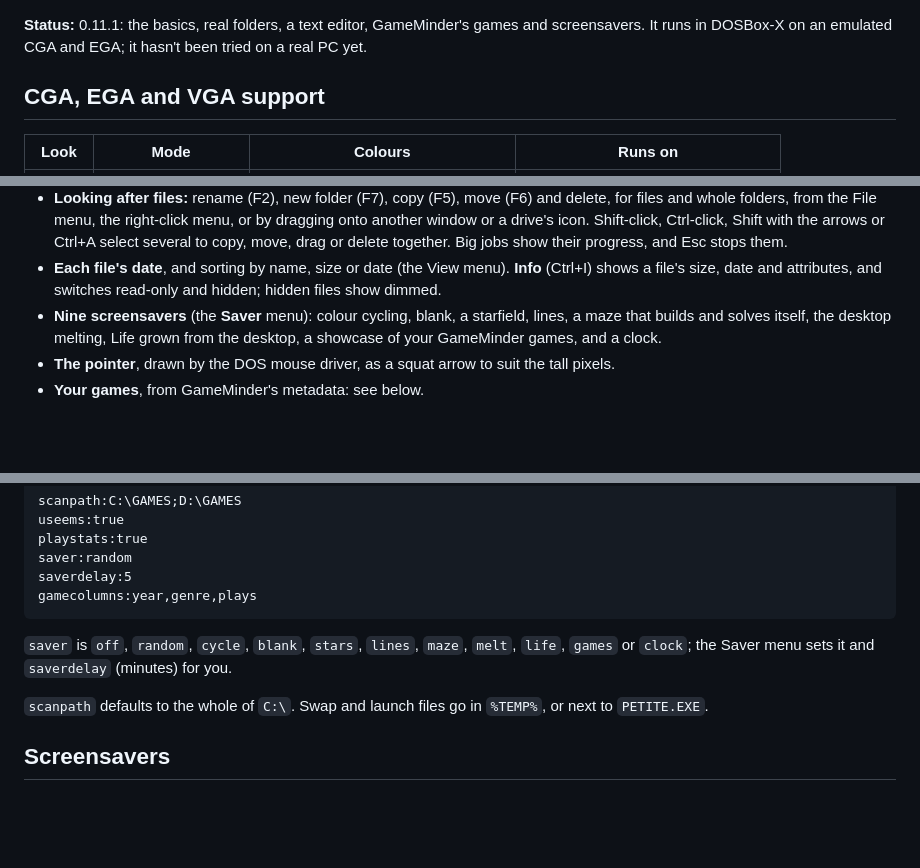
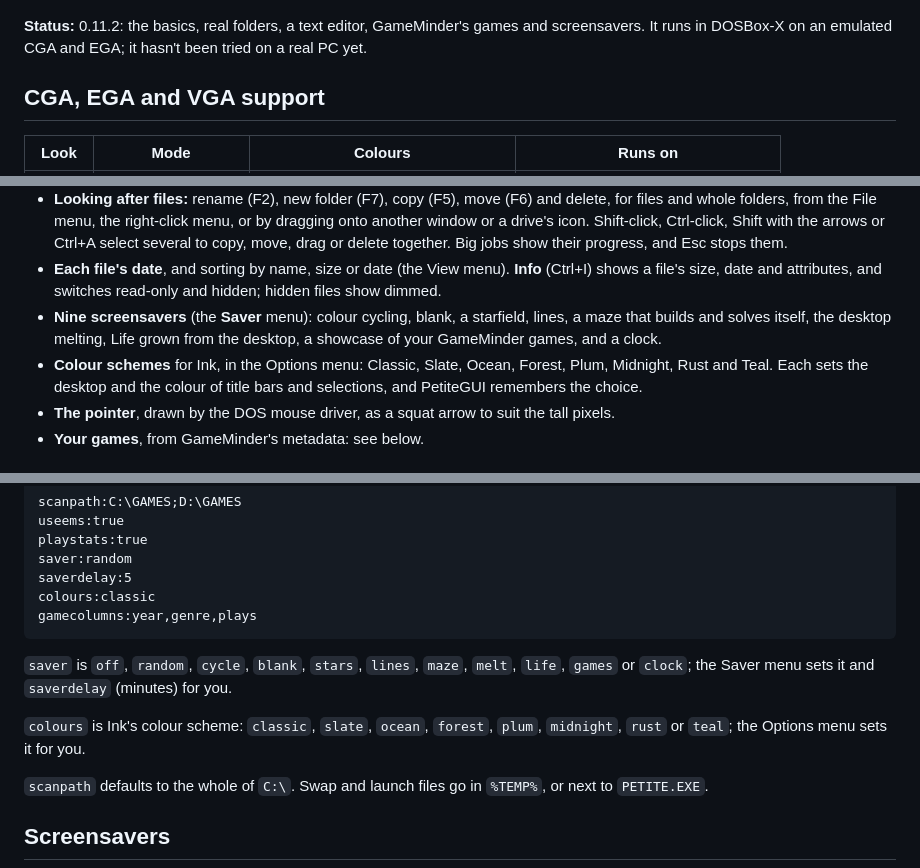
Before and after one commit to MaverickUK/PetiteGUI, a Markdown page: README.md, 3 parts joined by grey strips. Drawn GitHub-style; blank space fills up the shorter version.

````diff
--- a/README.md
+++ b/README.md
@@ -16,7 +16,7 @@ A small mouse based desktop for CGA and EGA PCs designed for simple file managem
 <img src="docs/img/ink6.png" alt="Ink: the right-click menu on a file in the C: window" width="400"> <img src="docs/img/ink5.png" alt="Ink: the text editor with a !GM_INFO.TXT open" width="400">
 <img src="docs/img/paper1.png" alt="Paper: the File menu open, in black and white" width="400"> <img src="docs/img/ink3.png" alt="Ink: the Games window listing four games with their years" width="400">
 
-**Status:** 0.11.1: the basics, real folders, a text editor, GameMinder's games and screensavers. It runs in DOSBox-X on an emulated CGA and EGA; it hasn't been tried on a real PC yet.
+**Status:** 0.11.2: the basics, real folders, a text editor, GameMinder's games and screensavers. It runs in DOSBox-X on an emulated CGA and EGA; it hasn't been tried on a real PC yet.
 
 ## CGA, EGA and VGA support
 
@@ -36,6 +36,7 @@ A small mouse based desktop for CGA and EGA PCs designed for simple file managem
 - **Looking after files:** rename (F2), new folder (F7), copy (F5), move (F6) and delete, for files and whole folders, from the File menu, the right-click menu, or by dragging onto another window or a drive's icon. Shift-click, Ctrl-click, Shift with the arrows or Ctrl+A select several to copy, move, drag or delete together. Big jobs show their progress, and Esc stops them.
 - **Each file's date**, and sorting by name, size or date (the View menu). **Info** (Ctrl+I) shows a file's size, date and attributes, and switches read-only and hidden; hidden files show dimmed.
 - **Nine screensavers** (the **Saver** menu): colour cycling, blank, a starfield, lines, a maze that builds and solves itself, the desktop melting, Life grown from the desktop, a showcase of your GameMinder games, and a clock.
+- **Colour schemes** for Ink, in the Options menu: Classic, Slate, Ocean, Forest, Plum, Midnight, Rust and Teal. Each sets the desktop and the colour of title bars and selections, and PetiteGUI remembers the choice.
 - **The pointer**, drawn by the DOS mouse driver, as a squat arrow to suit the tall pixels.
 - **Your games**, from GameMinder's metadata: see below.
 
@@ -56,10 +57,13 @@ useems:true
 playstats:true
 saver:random
 saverdelay:5
+colours:classic
 gamecolumns:year,genre,plays
 ```
 
 `saver` is `off`, `random`, `cycle`, `blank`, `stars`, `lines`, `maze`, `melt`, `life`, `games` or `clock`; the Saver menu sets it and `saverdelay` (minutes) for you.
+
+`colours` is Ink's colour scheme: `classic`, `slate`, `ocean`, `forest`, `plum`, `midnight`, `rust` or `teal`; the Options menu sets it for you.
 
 `scanpath` defaults to the whole of `C:\`. Swap and launch files go in `%TEMP%`, or next to `PETITE.EXE`.
 
````
Also changed, not shown: CHANGELOG.md (+8 -0 lines), docs/design.md (+1 -1 lines), docs/img/ink24.png (added), 9 other files.
